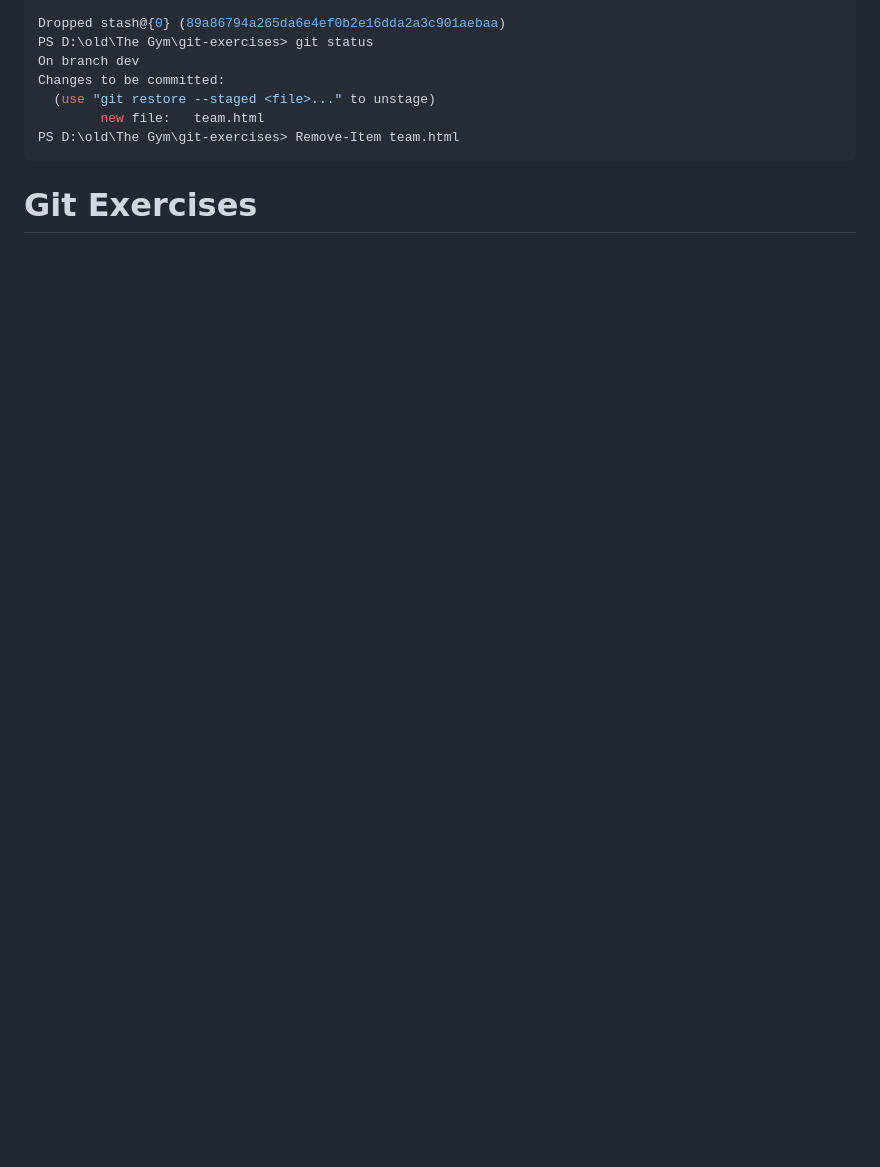
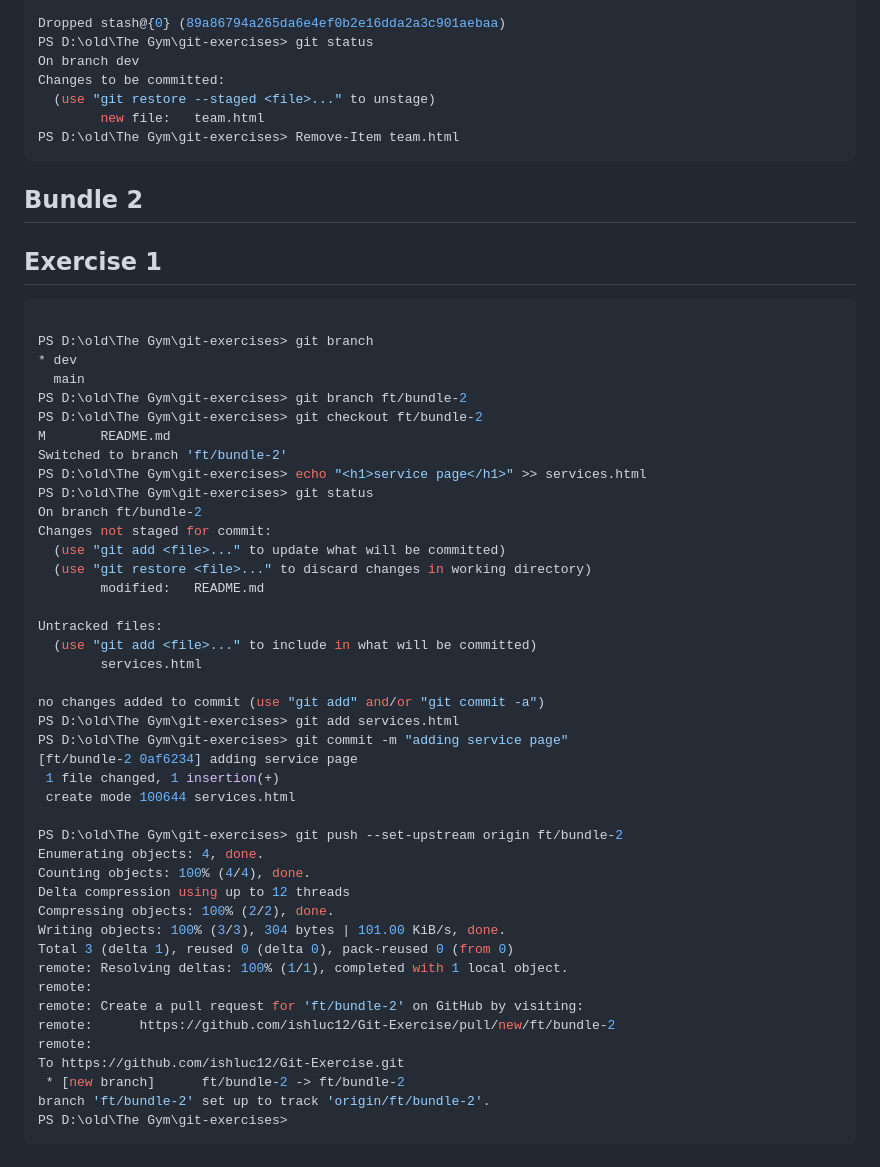
Before and after one commit to ishluc12/Git-Exercise, a Markdown page: README.md, the part around the change. Drawn GitHub-style; blank space fills up the shorter version.

Commit message:
adding codes of creation of service page

````diff
--- a/README.md
+++ b/README.md
@@ -108,4 +108,53 @@ Changes to be committed:
         new file:   team.html
 PS D:\old\The Gym\git-exercises> Remove-Item team.html
 ```
-# Git Exercises
+
+## Bundle 2
+## Exercise 1
+
+
+```bash
+
+PS D:\old\The Gym\git-exercises> git branch
+* dev
+  main
+PS D:\old\The Gym\git-exercises> git branch ft/bundle-2
+PS D:\old\The Gym\git-exercises> git checkout ft/bundle-2
+M       README.md
+Switched to branch 'ft/bundle-2'
+PS D:\old\The Gym\git-exercises> echo "<h1>service page</h1>" >> services.html
+PS D:\old\The Gym\git-exercises> git status
+On branch ft/bundle-2
+Changes not staged for commit:
+  (use "git add <file>..." to update what will be committed)
+  (use "git restore <file>..." to discard changes in working directory)
+        modified:   README.md
+
+Untracked files:
+  (use "git add <file>..." to include in what will be committed)
+        services.html
+
+no changes added to commit (use "git add" and/or "git commit -a")
+PS D:\old\The Gym\git-exercises> git add services.html
+PS D:\old\The Gym\git-exercises> git commit -m "adding service page"
+[ft/bundle-2 0af6234] adding service page
+ 1 file changed, 1 insertion(+)
+ create mode 100644 services.html
+
+PS D:\old\The Gym\git-exercises> git push --set-upstream origin ft/bundle-2
+Enumerating objects: 4, done.
+Counting objects: 100% (4/4), done.
+Delta compression using up to 12 threads
+Compressing objects: 100% (2/2), done.
+Writing objects: 100% (3/3), 304 bytes | 101.00 KiB/s, done.
+Total 3 (delta 1), reused 0 (delta 0), pack-reused 0 (from 0)
+remote: Resolving deltas: 100% (1/1), completed with 1 local object.
+remote:
+remote: Create a pull request for 'ft/bundle-2' on GitHub by visiting:
+remote:      https://github.com/ishluc12/Git-Exercise/pull/new/ft/bundle-2
+remote:
+To https://github.com/ishluc12/Git-Exercise.git
+ * [new branch]      ft/bundle-2 -> ft/bundle-2
+branch 'ft/bundle-2' set up to track 'origin/ft/bundle-2'.
+PS D:\old\The Gym\git-exercises>
+```
````
